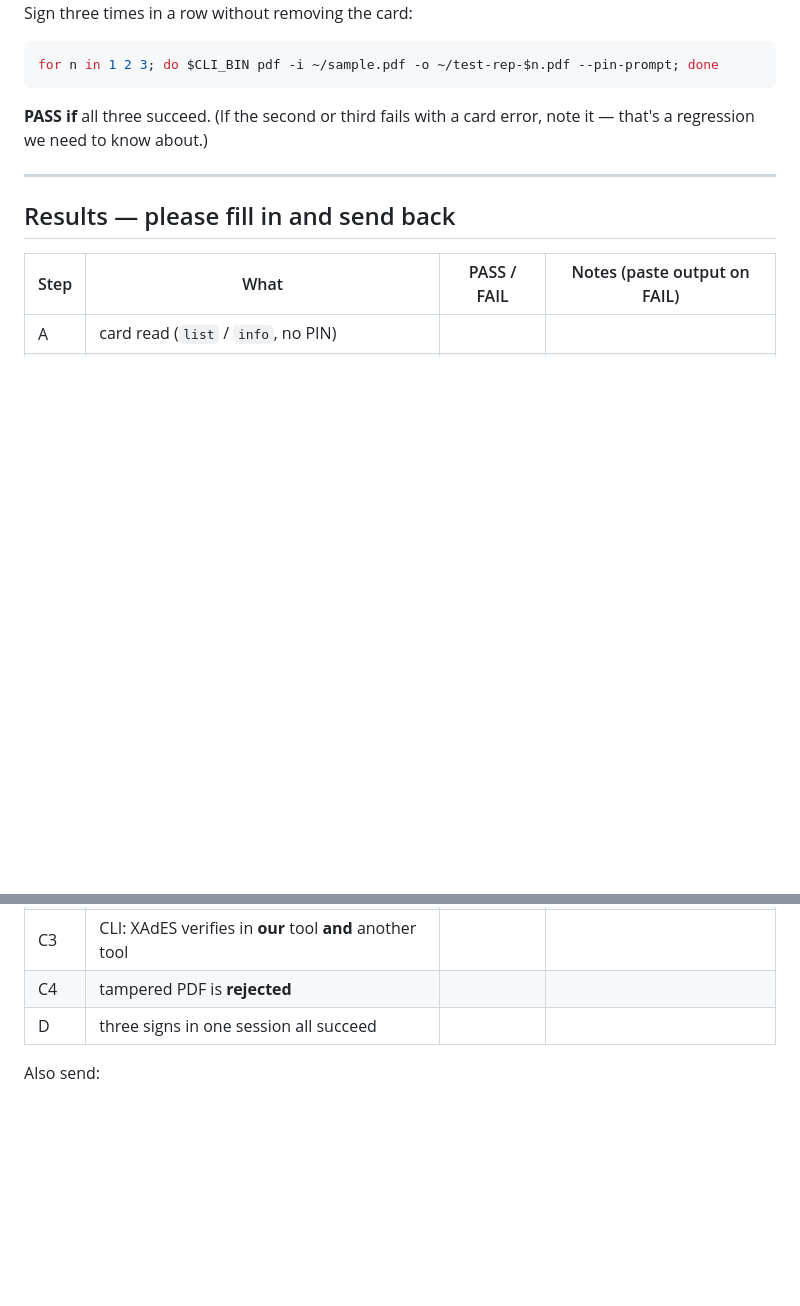
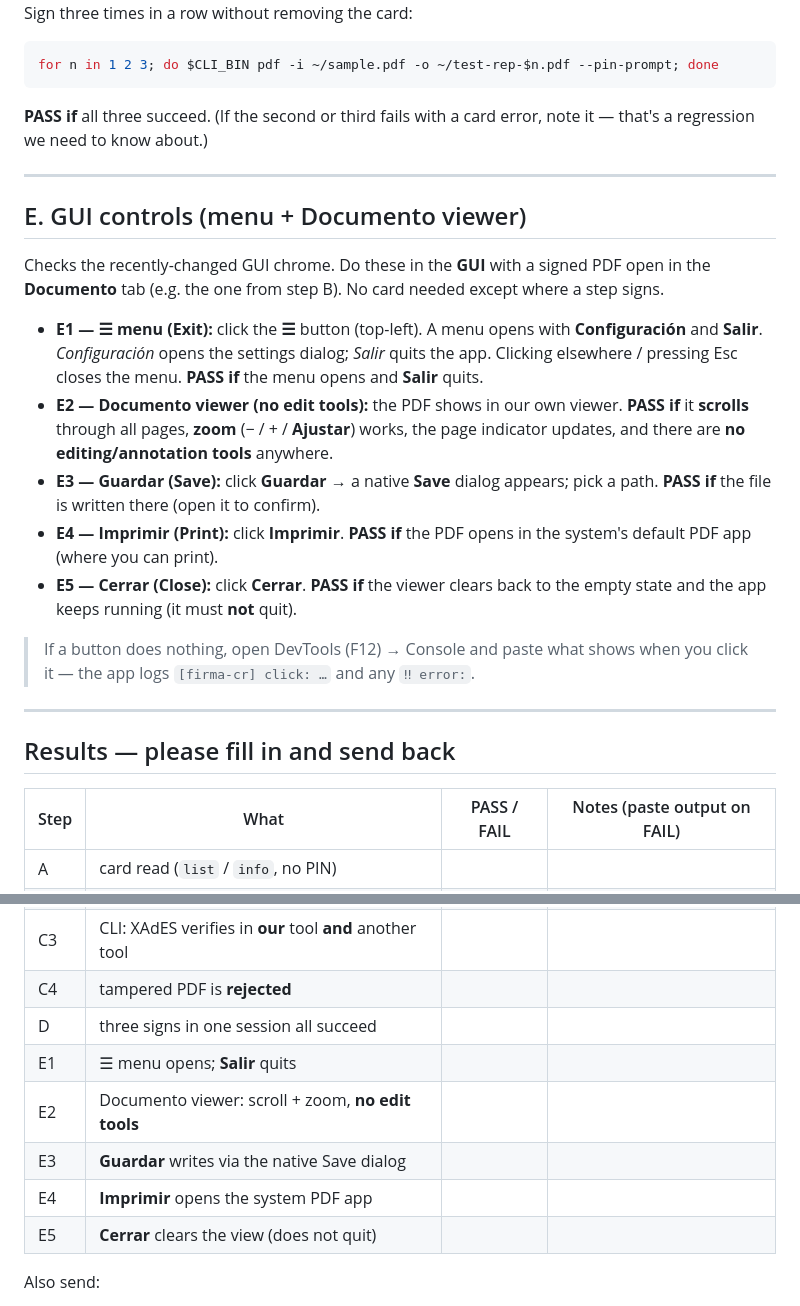
Before and after one commit to greenpdx/firma-cr, a Markdown page: scripts/tester/CARD-ACCEPTANCE-TEST.md, 2 parts joined by grey strips. Rendered like a GitHub page; blank space fills up the shorter version.

Commit message:
scripts/tester: add GUI-controls checklist to card acceptance test
Cover the post-#22/#23 GUI chrome the tester should verify on the device:
☰ menu (Exit), the Documento pdf.js viewer (scroll + zoom, no edit tools),
Guardar (native save dialog), Imprimir (open in system PDF app), and Cerrar
(clears the view, doesn't quit). New section E + matching results rows, with a
DevTools console hint for any dead button.

```diff
--- a/scripts/tester/CARD-ACCEPTANCE-TEST.md
+++ b/scripts/tester/CARD-ACCEPTANCE-TEST.md
@@ -126,6 +126,32 @@ note it — that's a regression we need to know about.)
 
 ---
 
+## E. GUI controls (menu + Documento viewer)
+
+Checks the recently-changed GUI chrome. Do these in the **GUI** with a signed PDF
+open in the **Documento** tab (e.g. the one from step B). No card needed except
+where a step signs.
+
+- **E1 — ☰ menu (Exit):** click the **☰** button (top-left). A menu opens with
+  **Configuración** and **Salir**. *Configuración* opens the settings dialog;
+  *Salir* quits the app. Clicking elsewhere / pressing Esc closes the menu.
+  **PASS if** the menu opens and **Salir** quits.
+- **E2 — Documento viewer (no edit tools):** the PDF shows in our own viewer.
+  **PASS if** it **scrolls** through all pages, **zoom** (− / + / **Ajustar**)
+  works, the page indicator updates, and there are **no editing/annotation
+  tools** anywhere.
+- **E3 — Guardar (Save):** click **Guardar** → a native **Save** dialog appears;
+  pick a path. **PASS if** the file is written there (open it to confirm).
+- **E4 — Imprimir (Print):** click **Imprimir**. **PASS if** the PDF opens in the
+  system's default PDF app (where you can print).
+- **E5 — Cerrar (Close):** click **Cerrar**. **PASS if** the viewer clears back to
+  the empty state and the app keeps running (it must **not** quit).
+
+> If a button does nothing, open DevTools (F12) → Console and paste what shows
+> when you click it — the app logs `[firma-cr] click: …` and any `‼ error:`.
+
+---
+
 ## Results — please fill in and send back
 
 | Step | What | PASS / FAIL | Notes (paste output on FAIL) |
@@ -137,6 +163,11 @@ note it — that's a regression we need to know about.)
 | C3   | CLI: XAdES verifies in **our** tool **and** another tool | | |
 | C4   | tampered PDF is **rejected** | | |
 | D    | three signs in one session all succeed | | |
+| E1   | ☰ menu opens; **Salir** quits | | |
+| E2   | Documento viewer: scroll + zoom, **no edit tools** | | |
+| E3   | **Guardar** writes via the native Save dialog | | |
+| E4   | **Imprimir** opens the system PDF app | | |
+| E5   | **Cerrar** clears the view (does not quit) | | |
 
 Also send:
 - The reader model and `pcsc_scan` ATR line.
```
